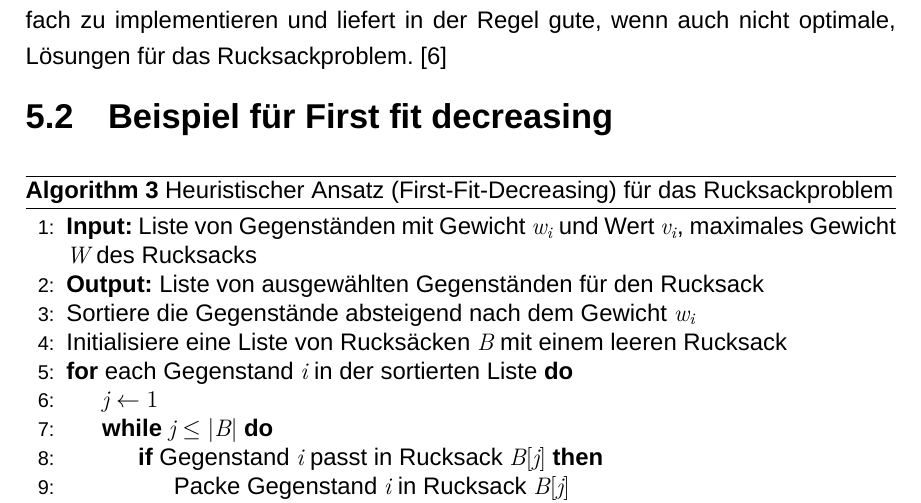
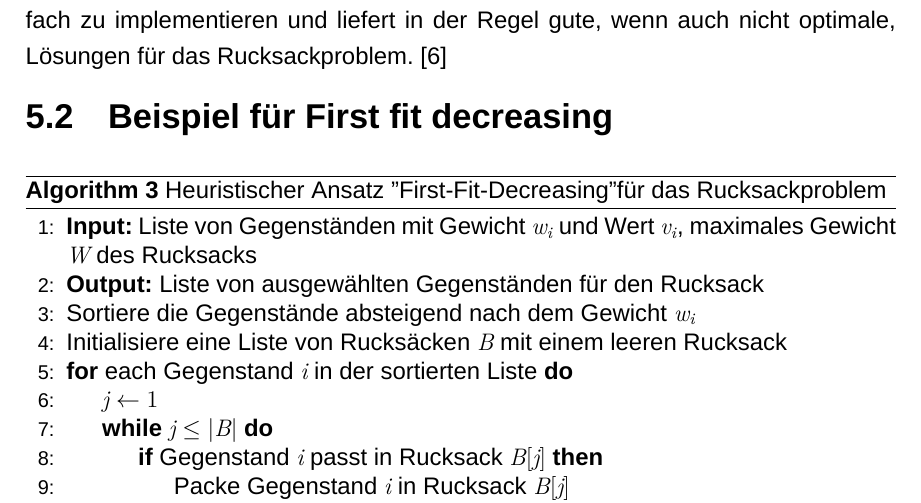
Before and after one commit to einBuegelbrett/Diskrete-Mathematik-Hausarbeit, a LaTeX document (main.tex): part of page 13 of 18, cut so that both start at the same text. Compiled offline with XeLaTeX; a missing font is replaced by an installed copy or a similar font.

Commit message:
Anführungszeichen korrigiert

```diff
--- a/main.tex
+++ b/main.tex
@@ -535,7 +535,7 @@ Der heuristische Ansatz \ac{FFD}, sortiert die Gegenstände absteigend nach ihre
 
 \section{Beispiel für First fit decreasing}
 \begin{algorithm}
-	\caption{Heuristischer Ansatz (First-Fit-Decreasing) für das Rucksackproblem}
+	\caption{Heuristischer Ansatz "First-Fit-Decreasing" für das Rucksackproblem}
 	\begin{algorithmic}[1]
 		\State \textbf{Input:} Liste von Gegenständen mit Gewicht $w_i$ und Wert $v_i$, maximales Gewicht $W$ des Rucksacks
 		\State \textbf{Output:} Liste von ausgewählten Gegenständen für den Rucksack
```
